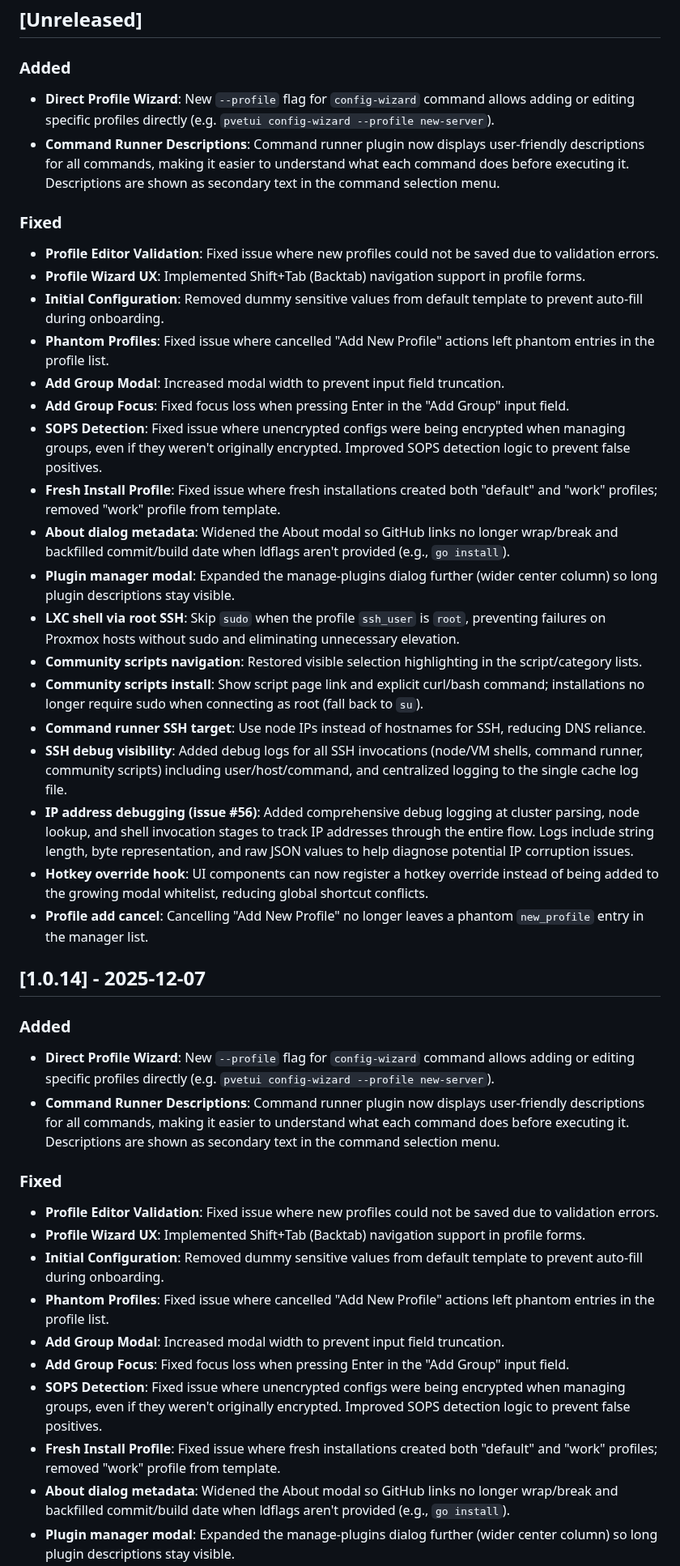
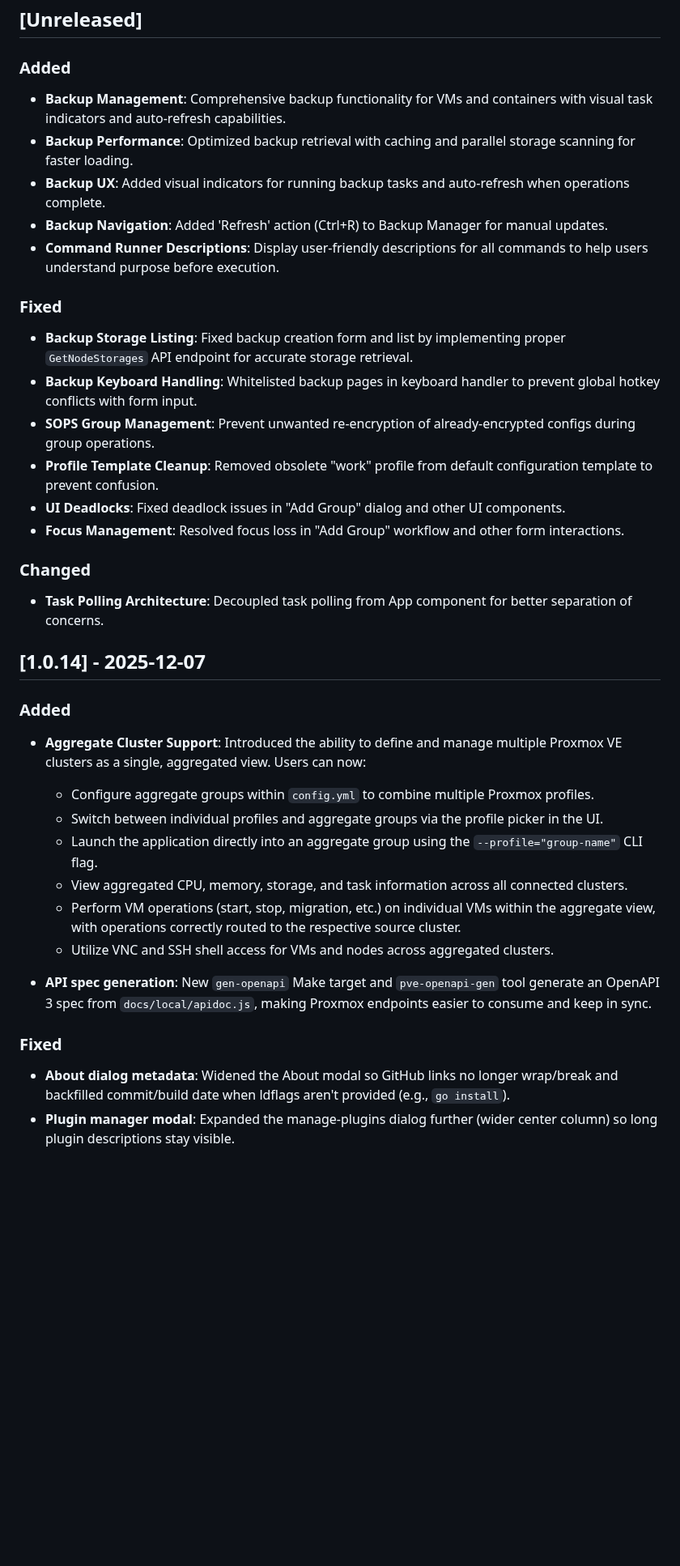
Before and after one commit to devnullvoid/pvetui, a Markdown page: CHANGELOG.md, the part around one of its changes. Shown at 81% size. Rendered like a GitHub page; blank space fills up the shorter version.

Commit message:
📝 Update CHANGELOG.md with complete Unreleased section
- Added comprehensive backup management features and performance improvements
- Fixed SOPS encryption, UI deadlocks, focus management, and storage listing issues
- Documented command runner descriptions and task polling refactoring
- Removed obsolete work profile from config template
- All changes properly categorized and ready for next release

```diff
--- a/CHANGELOG.md
+++ b/CHANGELOG.md
@@ -9,46 +9,43 @@ and this project adheres to [Semantic Versioning](https://semver.org/spec/v2.0.0
 
 ### Added
 
-- **Direct Profile Wizard**: New `--profile` flag for `config-wizard` command allows adding or editing specific profiles directly (e.g. `pvetui config-wizard --profile new-server`).
-- **Command Runner Descriptions**: Command runner plugin now displays user-friendly descriptions for all commands, making it easier to understand what each command does before executing it. Descriptions are shown as secondary text in the command selection menu.
+- **Backup Management**: Comprehensive backup functionality for VMs and containers with visual task indicators and auto-refresh capabilities.
+- **Backup Performance**: Optimized backup retrieval with caching and parallel storage scanning for faster loading.
+- **Backup UX**: Added visual indicators for running backup tasks and auto-refresh when operations complete.
+- **Backup Navigation**: Added 'Refresh' action (Ctrl+R) to Backup Manager for manual updates.
+- **Command Runner Descriptions**: Display user-friendly descriptions for all commands to help users understand purpose before execution.
 
 ### Fixed
 
-- **Profile Editor Validation**: Fixed issue where new profiles could not be saved due to validation errors.
-- **Profile Wizard UX**: Implemented Shift+Tab (Backtab) navigation support in profile forms.
-- **Initial Configuration**: Removed dummy sensitive values from default template to prevent auto-fill during onboarding.
-- **Phantom Profiles**: Fixed issue where cancelled "Add New Profile" actions left phantom entries in the profile list.
-- **Add Group Modal**: Increased modal width to prevent input field truncation.
-- **Add Group Focus**: Fixed focus loss when pressing Enter in the "Add Group" input field.
-- **SOPS Detection**: Fixed issue where unencrypted configs were being encrypted when managing groups, even if they weren't originally encrypted. Improved SOPS detection logic to prevent false positives.
-- **Fresh Install Profile**: Fixed issue where fresh installations created both "default" and "work" profiles; removed "work" profile from template.
-- **About dialog metadata**: Widened the About modal so GitHub links no longer wrap/break and backfilled commit/build date when ldflags aren't provided (e.g., `go install`).
-- **Plugin manager modal**: Expanded the manage-plugins dialog further (wider center column) so long plugin descriptions stay visible.
-- **LXC shell via root SSH**: Skip `sudo` when the profile `ssh_user` is `root`, preventing failures on Proxmox hosts without sudo and eliminating unnecessary elevation.
-- **Community scripts navigation**: Restored visible selection highlighting in the script/category lists.
-- **Community scripts install**: Show script page link and explicit curl/bash command; installations no longer require sudo when connecting as root (fall back to `su`).
-- **Command runner SSH target**: Use node IPs instead of hostnames for SSH, reducing DNS reliance.
-- **SSH debug visibility**: Added debug logs for all SSH invocations (node/VM shells, command runner, community scripts) including user/host/command, and centralized logging to the single cache log file.
-- **IP address debugging (issue #56)**: Added comprehensive debug logging at cluster parsing, node lookup, and shell invocation stages to track IP addresses through the entire flow. Logs include string length, byte representation, and raw JSON values to help diagnose potential IP corruption issues.
-- **Hotkey override hook**: UI components can now register a hotkey override instead of being added to the growing modal whitelist, reducing global shortcut conflicts.
-- **Profile add cancel**: Cancelling "Add New Profile" no longer leaves a phantom `new_profile` entry in the manager list.
+- **Backup Storage Listing**: Fixed backup creation form and list by implementing proper `GetNodeStorages` API endpoint for accurate storage retrieval.
+- **Backup Keyboard Handling**: Whitelisted backup pages in keyboard handler to prevent global hotkey conflicts with form input.
+- **SOPS Group Management**: Prevent unwanted re-encryption of already-encrypted configs during group operations.
+- **Profile Template Cleanup**: Removed obsolete "work" profile from default configuration template to prevent confusion.
+- **UI Deadlocks**: Fixed deadlock issues in "Add Group" dialog and other UI components.
+- **Focus Management**: Resolved focus loss in "Add Group" workflow and other form interactions.
+
+### Changed
+
+- **Task Polling Architecture**: Decoupled task polling from App component for better separation of concerns.
 
 ## [1.0.14] - 2025-12-07
+
 ### Added
 
-- **Direct Profile Wizard**: New `--profile` flag for `config-wizard` command allows adding or editing specific profiles directly (e.g. `pvetui config-wizard --profile new-server`).
-- **Command Runner Descriptions**: Command runner plugin now displays user-friendly descriptions for all commands, making it easier to understand what each command does before executing it. Descriptions are shown as secondary text in the command selection menu.
+- **Aggregate Cluster Support**: Introduced the ability to define and manage multiple Proxmox VE clusters as a single, aggregated view. Users can now:
+  - Configure aggregate groups within `config.yml` to combine multiple Proxmox profiles.
+  - Switch between individual profiles and aggregate groups via the profile picker in the UI.
+  - Launch the application directly into an aggregate group using the `--profile="group-name"` CLI flag.
+  - View aggregated CPU, memory, storage, and task information across all connected clusters.
+  - Perform VM operations (start, stop, migration, etc.) on individual VMs within the aggregate view, with operations correctly routed to the respective source cluster.
+  - Utilize VNC and SSH shell access for VMs and nodes across aggregated clusters.
+
+
+
+- **API spec generation**: New `gen-openapi` Make target and `pve-openapi-gen` tool generate an OpenAPI 3 spec from `docs/local/apidoc.js`, making Proxmox endpoints easier to consume and keep in sync.
 
 ### Fixed
 
-- **Profile Editor Validation**: Fixed issue where new profiles could not be saved due to validation errors.
-- **Profile Wizard UX**: Implemented Shift+Tab (Backtab) navigation support in profile forms.
-- **Initial Configuration**: Removed dummy sensitive values from default template to prevent auto-fill during onboarding.
-- **Phantom Profiles**: Fixed issue where cancelled "Add New Profile" actions left phantom entries in the profile list.
-- **Add Group Modal**: Increased modal width to prevent input field truncation.
-- **Add Group Focus**: Fixed focus loss when pressing Enter in the "Add Group" input field.
-- **SOPS Detection**: Fixed issue where unencrypted configs were being encrypted when managing groups, even if they weren't originally encrypted. Improved SOPS detection logic to prevent false positives.
-- **Fresh Install Profile**: Fixed issue where fresh installations created both "default" and "work" profiles; removed "work" profile from template.
 - **About dialog metadata**: Widened the About modal so GitHub links no longer wrap/break and backfilled commit/build date when ldflags aren't provided (e.g., `go install`).
 - **Plugin manager modal**: Expanded the manage-plugins dialog further (wider center column) so long plugin descriptions stay visible.
 - **LXC shell via root SSH**: Skip `sudo` when the profile `ssh_user` is `root`, preventing failures on Proxmox hosts without sudo and eliminating unnecessary elevation.
```
Also changed, not shown: other parts of CHANGELOG.md (+1 -0 lines).
